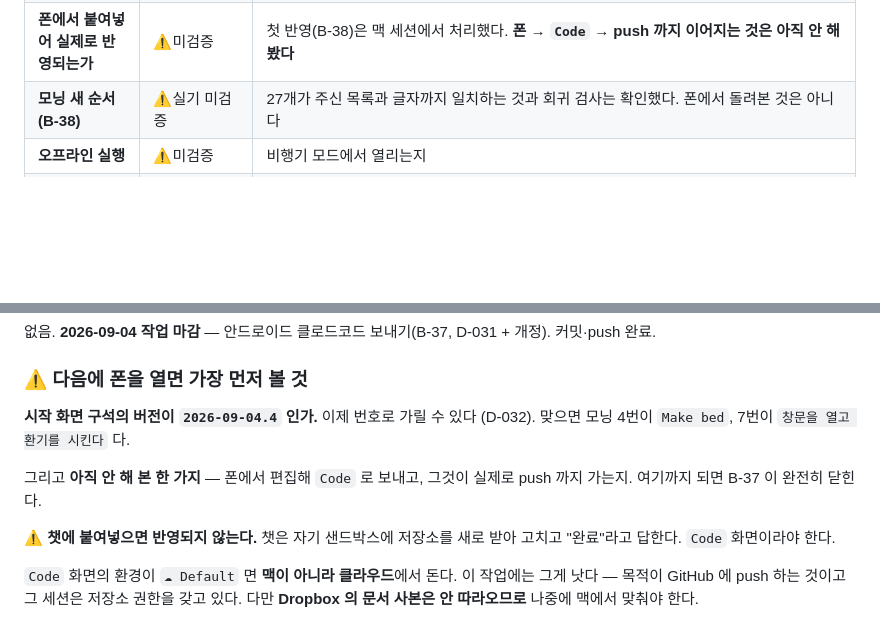
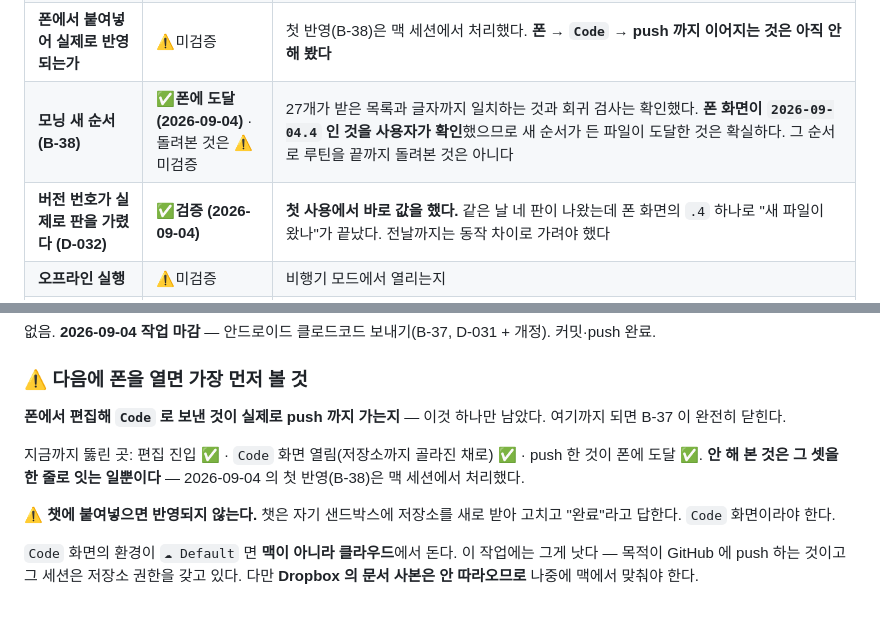
Before and after one commit to powerprana7/morning-evening-routine, a Markdown page: docs/STATUS.md, 2 parts joined by grey strips. Drawn GitHub-style; blank space fills up the shorter version.

Commit message:
STATUS — 2026-09-04.4 가 폰에 도달한 것을 적는다
사용자가 폰 화면에서 `2026-09-04.4` 를 확인했다.

- B-38 의 새 순서가 든 파일이 기기에 도달한 것이 확실해졌다
  (그 순서로 끝까지 돌려본 것은 아직 아니다)
- D-032 버전 번호가 첫 사용에서 값을 했다 — 같은 날 네 판이 나왔는데
  화면의 `.4` 하나로 "새 파일이 왔나"가 끝났다. 전날까지는 동작 차이로
  가려야 했다
- 남은 미검증은 하나 — 폰에서 편집해 `Code` 로 보낸 것이 push 까지 가는가

문서만 고쳤으므로 버전은 올리지 않는다 (CLAUDE.md 8번).

Co-Authored-By: Claude Opus 5 (1M context) <noreply@anthropic.com>
Claude-Session: https://claude.ai/code/session_014mbN7AjPrxAH3q7kLU1vwv

```diff
--- a/docs/STATUS.md
+++ b/docs/STATUS.md
@@ -87,7 +87,8 @@ https://powerprana7.github.io/morning-evening-routine/ · `routine.app`
 | **공유 시트는 챗으로 간다** | ✅**검증 (2026-09-04) → 그래서 뺐다** | 사용자 스크린샷. 새 챗(Haiku 4.5)이 `/tmp` 에 저장소를 새로 받아 고치고 **"완료"라고 답했다.** 맥은 관여하지 않았고 그 커밋은 사라진다 |
 | **폰 → `Code` 화면 열기 (D-031 개정)** | ✅**검증 (2026-09-04)** | 사용자 스크린샷 — 클로드 앱의 `Code` 화면이 열렸고 **저장소(`powerprana7/morning-evening-routine`)까지 이미 골라져** 있었다. 환경은 `☁ Default`(클라우드). 스텁으로 네 갈래(맥앱/폰 복사 성공/폰 클립보드 막힘/데스크톱)의 분기와 순서도 확인했다 |
 | **폰에서 붙여넣어 실제로 반영되는가** | ⚠️미검증 | 첫 반영(B-38)은 맥 세션에서 처리했다. **폰 → `Code` → push 까지 이어지는 것은 아직 안 해 봤다** |
-| **모닝 새 순서 (B-38)** | ⚠️실기 미검증 | 27개가 주신 목록과 글자까지 일치하는 것과 회귀 검사는 확인했다. 폰에서 돌려본 것은 아니다 |
+| **모닝 새 순서 (B-38)** | ✅**폰에 도달 (2026-09-04)** · 돌려본 것은 ⚠️미검증 | 27개가 받은 목록과 글자까지 일치하는 것과 회귀 검사는 확인했다. **폰 화면이 `2026-09-04.4` 인 것을 사용자가 확인**했으므로 새 순서가 든 파일이 도달한 것은 확실하다. 그 순서로 루틴을 끝까지 돌려본 것은 아니다 |
+| **버전 번호가 실제로 판을 가렸다 (D-032)** | ✅**검증 (2026-09-04)** | **첫 사용에서 바로 값을 했다.** 같은 날 네 판이 나왔는데 폰 화면의 `.4` 하나로 "새 파일이 왔나"가 끝났다. 전날까지는 동작 차이로 가려야 했다 |
 | **오프라인 실행** | ⚠️미검증 | 비행기 모드에서 열리는지 |
 | **자동 갱신 (D-017)** | ✅**검증 (2026-08-17)** | **판정 완료.** 모닝 26개 push 후 안드로이드에서 손대지 않고 새 목록이 도달함 (사용자 확인) |
 | Wake Lock (화면 꺼짐 방지) | ⚠️미검증 | 루틴 중 화면이 안 꺼지는지 |
@@ -103,11 +104,12 @@ https://powerprana7.github.io/morning-evening-routine/ · `routine.app`
 
 ### ⚠ 다음에 폰을 열면 가장 먼저 볼 것
 
-**시작 화면 구석의 버전이 `2026-09-04.4` 인가.** 이제 번호로 가릴 수 있다 (D-032).
-맞으면 모닝 4번이 `Make bed`, 7번이 `창문을 열고 환기를 시킨다` 다.
+**폰에서 편집해 `Code` 로 보낸 것이 실제로 push 까지 가는지** — 이것 하나만 남았다.
+여기까지 되면 B-37 이 완전히 닫힌다.
 
-그리고 **아직 안 해 본 한 가지** — 폰에서 편집해 `Code` 로 보내고, 그것이 실제로
-push 까지 가는지. 여기까지 되면 B-37 이 완전히 닫힌다.
+지금까지 뚫린 곳: 편집 진입 ✅ · `Code` 화면 열림(저장소까지 골라진 채로) ✅ ·
+push 한 것이 폰에 도달 ✅. **안 해 본 것은 그 셋을 한 줄로 잇는 일뿐이다** —
+2026-09-04 의 첫 반영(B-38)은 맥 세션에서 처리했다.
 
 ⚠ **챗에 붙여넣으면 반영되지 않는다.** 챗은 자기 샌드박스에 저장소를 새로 받아
 고치고 "완료"라고 답한다. `Code` 화면이라야 한다.
```
